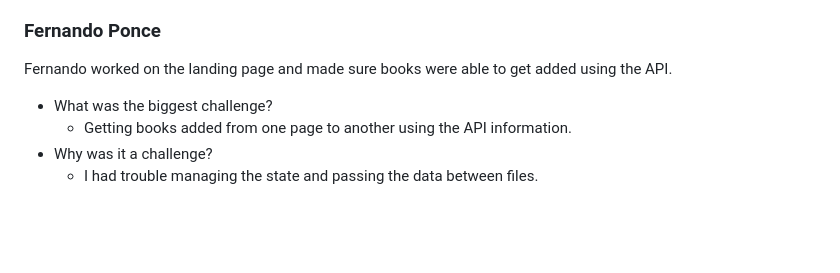
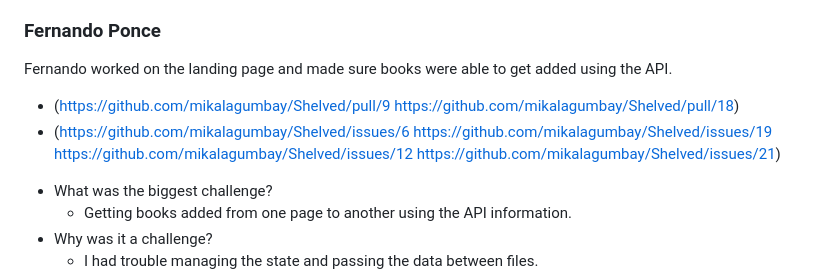
Before and after one commit to mikalagumbay/Shelved, a Markdown page: README.md, the part around the change. GitHub-like rendering; blank space fills up the shorter version.

```diff
--- a/README.md
+++ b/README.md
@@ -56,6 +56,13 @@ Mikela worked on setting up the app and being the integrator. She tried to make
 ### Fernando Ponce
 Fernando worked on the landing page and made sure books were able to get added using the API.
 
+- (https://github.com/mikalagumbay/Shelved/pull/9
+   https://github.com/mikalagumbay/Shelved/pull/18)
+- (https://github.com/mikalagumbay/Shelved/issues/6
+   https://github.com/mikalagumbay/Shelved/issues/19
+   https://github.com/mikalagumbay/Shelved/issues/12
+   https://github.com/mikalagumbay/Shelved/issues/21)
+
 + What was the biggest challenge?
     + Getting books added from one page to another using the API information.
 + Why was it a challenge?
```
